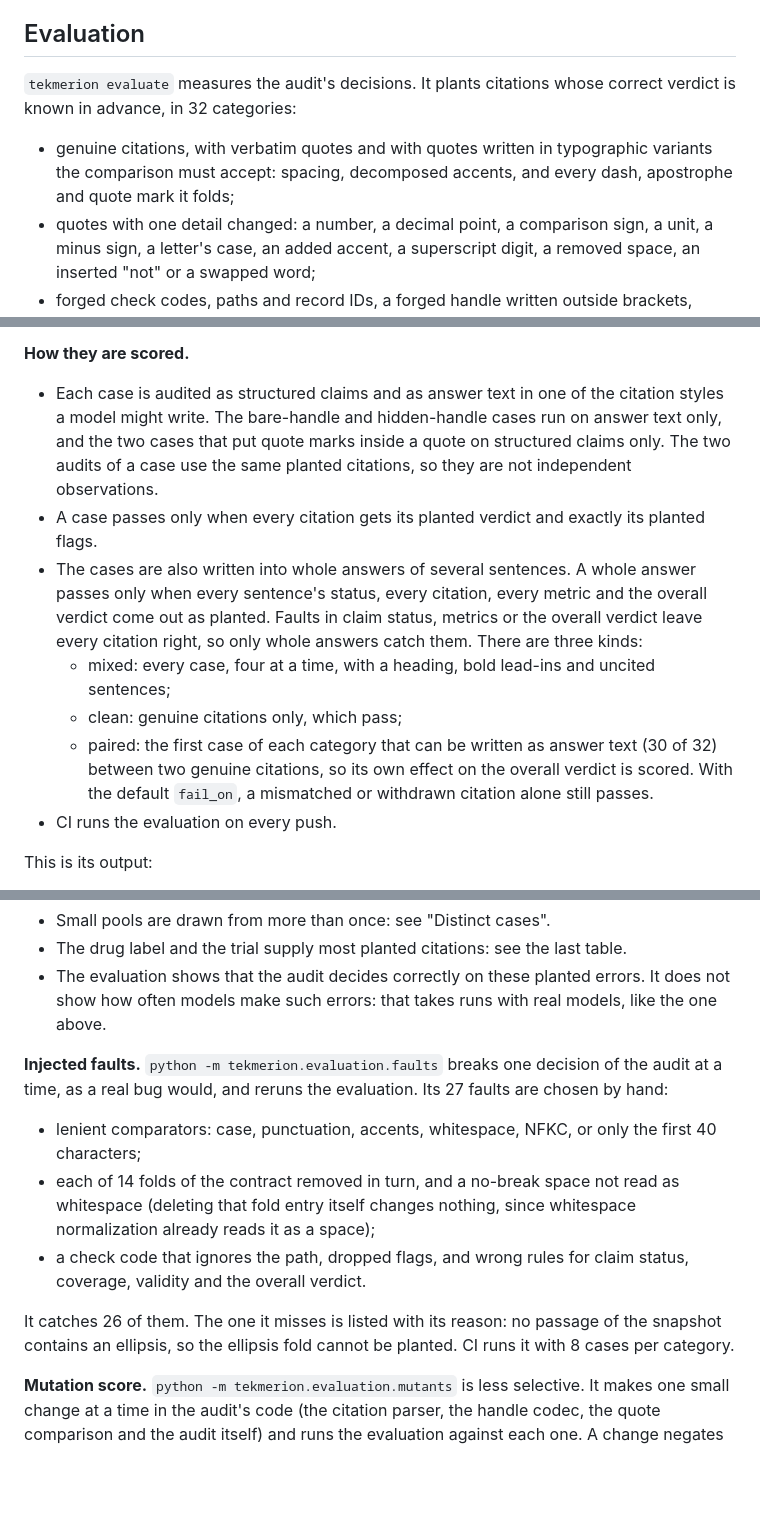
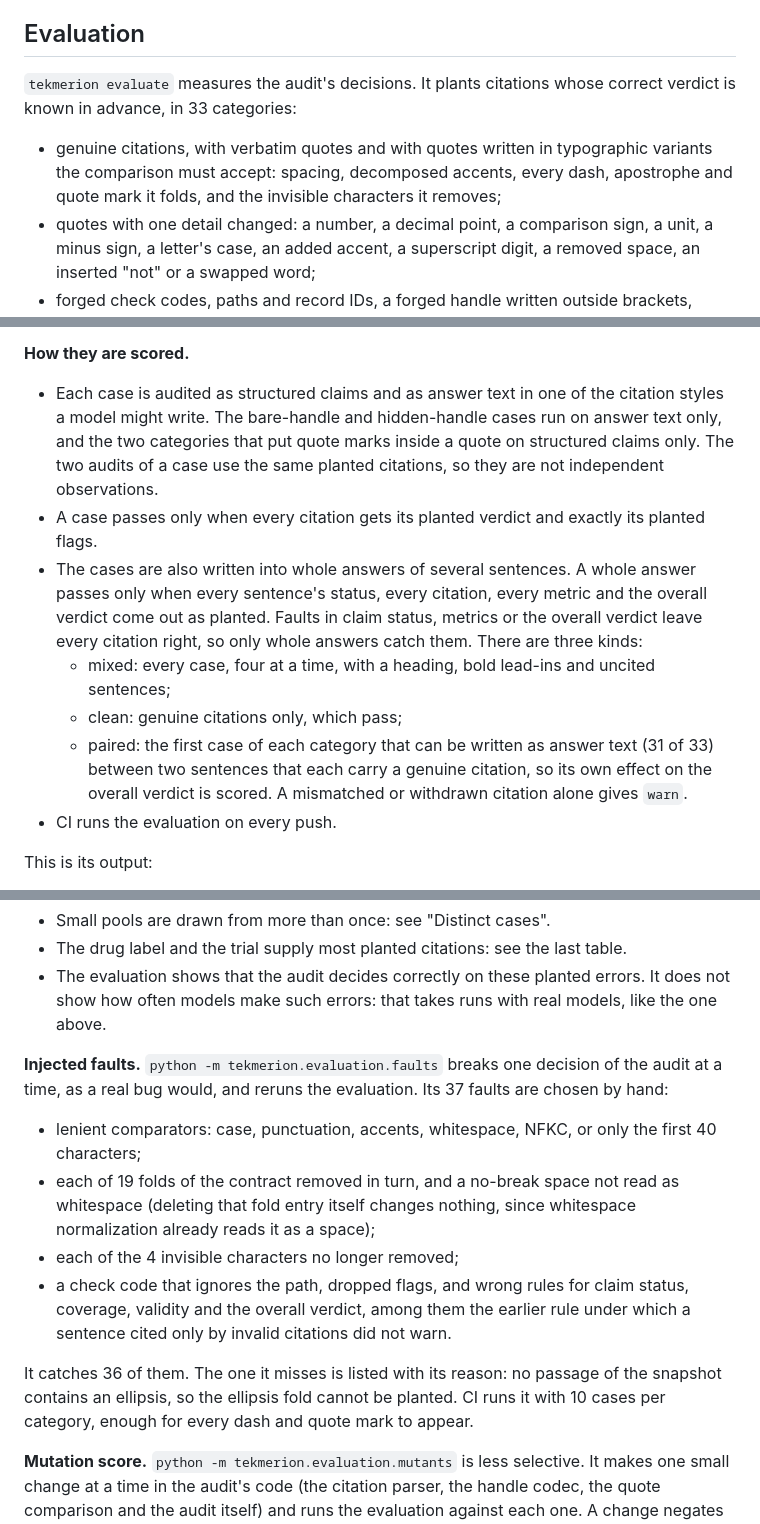
Before and after one commit to PedroMarkovicz/tekmeria, a Markdown page: README.md, 3 parts joined by grey strips. Rendered like a GitHub page; blank space fills up the shorter version.

Commit message:
docs: misquoted answers warn, and the comparison removes invisible characters

```diff
--- a/README.md
+++ b/README.md
@@ -158,8 +158,8 @@ Every citation was genuine and every quote verbatim. The result is a warning, no
 
 ## Evaluation
 
-`tekmerion evaluate` measures the audit's decisions. It plants citations whose correct verdict is known in advance, in 32 categories:
-- genuine citations, with verbatim quotes and with quotes written in typographic variants the comparison must accept: spacing, decomposed accents, and every dash, apostrophe and quote mark it folds;
+`tekmerion evaluate` measures the audit's decisions. It plants citations whose correct verdict is known in advance, in 33 categories:
+- genuine citations, with verbatim quotes and with quotes written in typographic variants the comparison must accept: spacing, decomposed accents, every dash, apostrophe and quote mark it folds, and the invisible characters it removes;
 - quotes with one detail changed: a number, a decimal point, a comparison sign, a unit, a minus sign, a letter's case, an added accent, a superscript digit, a removed space, an inserted "not" or a swapped word;
 - forged check codes, paths and record IDs, a forged handle written outside brackets, malformed handles, and a note written inside the citation;
 - passages and records that do not exist, and a source that is down;
@@ -172,12 +172,12 @@ Every citation was genuine and every quote verbatim. The result is a warning, no
 - What each case plants is decided by a reference oracle, written from the spec and sharing no code with the audit.
 
 **How they are scored.**
-- Each case is audited as structured claims and as answer text in one of the citation styles a model might write. The bare-handle and hidden-handle cases run on answer text only, and the two cases that put quote marks inside a quote on structured claims only. The two audits of a case use the same planted citations, so they are not independent observations.
+- Each case is audited as structured claims and as answer text in one of the citation styles a model might write. The bare-handle and hidden-handle cases run on answer text only, and the two categories that put quote marks inside a quote on structured claims only. The two audits of a case use the same planted citations, so they are not independent observations.
 - A case passes only when every citation gets its planted verdict and exactly its planted flags.
 - The cases are also written into whole answers of several sentences. A whole answer passes only when every sentence's status, every citation, every metric and the overall verdict come out as planted. Faults in claim status, metrics or the overall verdict leave every citation right, so only whole answers catch them. There are three kinds:
   - mixed: every case, four at a time, with a heading, bold lead-ins and uncited sentences;
   - clean: genuine citations only, which pass;
-  - paired: the first case of each category that can be written as answer text (30 of 32) between two genuine citations, so its own effect on the overall verdict is scored. With the default `fail_on`, a mismatched or withdrawn citation alone still passes.
+  - paired: the first case of each category that can be written as answer text (31 of 33) between two sentences that each carry a genuine citation, so its own effect on the overall verdict is scored. A mismatched or withdrawn citation alone gives `warn`.
 - CI runs the evaluation on every push.
 
 This is its output:
@@ -256,12 +256,13 @@ whole answers: 250/250 correct
 - The drug label and the trial supply most planted citations: see the last table.
 - The evaluation shows that the audit decides correctly on these planted errors. It does not show how often models make such errors: that takes runs with real models, like the one above.
 
-**Injected faults.** `python -m tekmerion.evaluation.faults` breaks one decision of the audit at a time, as a real bug would, and reruns the evaluation. Its 27 faults are chosen by hand:
+**Injected faults.** `python -m tekmerion.evaluation.faults` breaks one decision of the audit at a time, as a real bug would, and reruns the evaluation. Its 37 faults are chosen by hand:
 - lenient comparators: case, punctuation, accents, whitespace, NFKC, or only the first 40 characters;
-- each of 14 folds of the contract removed in turn, and a no-break space not read as whitespace (deleting that fold entry itself changes nothing, since whitespace normalization already reads it as a space);
-- a check code that ignores the path, dropped flags, and wrong rules for claim status, coverage, validity and the overall verdict.
+- each of 19 folds of the contract removed in turn, and a no-break space not read as whitespace (deleting that fold entry itself changes nothing, since whitespace normalization already reads it as a space);
+- each of the 4 invisible characters no longer removed;
+- a check code that ignores the path, dropped flags, and wrong rules for claim status, coverage, validity and the overall verdict, among them the earlier rule under which a sentence cited only by invalid citations did not warn.
 
-It catches 26 of them. The one it misses is listed with its reason: no passage of the snapshot contains an ellipsis, so the ellipsis fold cannot be planted. CI runs it with 8 cases per category.
+It catches 36 of them. The one it misses is listed with its reason: no passage of the snapshot contains an ellipsis, so the ellipsis fold cannot be planted. CI runs it with 10 cases per category, enough for every dash and quote mark to appear.
 
 **Mutation score.** `python -m tekmerion.evaluation.mutants` is less selective. It makes one small change at a time in the audit's code (the citation parser, the handle codec, the quote comparison and the audit itself) and runs the evaluation against each one. A change negates a comparison or moves it across its boundary, swaps `and` and `or`, removes a `not`, flips a boolean, or adds one to an integer. String and regular-expression constants are not changed, so the score says little about the citation grammar or the fold table: the injected faults cover those.
 - The evaluation kills 71 of 78 changes: 52 by a wrong result and 19 by a crash.
```
Also changed, not shown: docs/specs/2026-10-06-tekmerion-server-design.md (+12 -0 lines).
